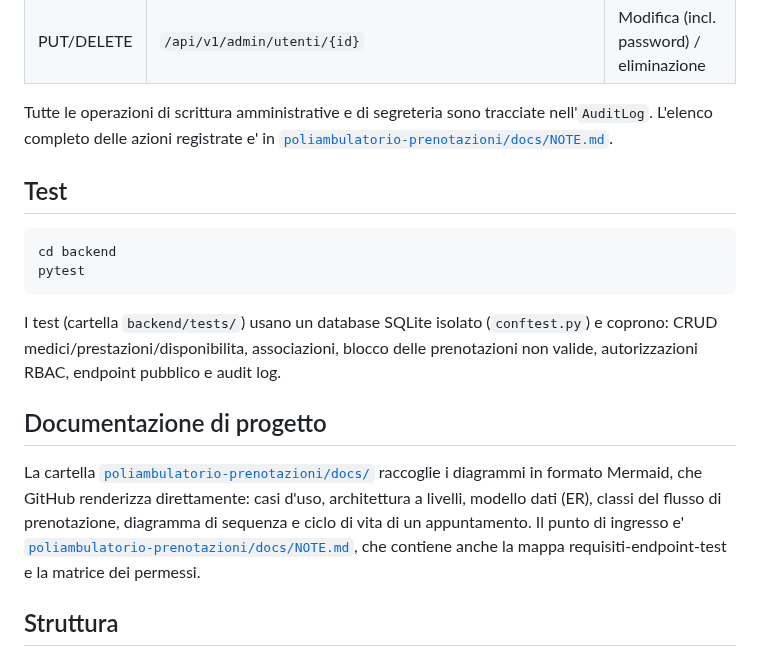
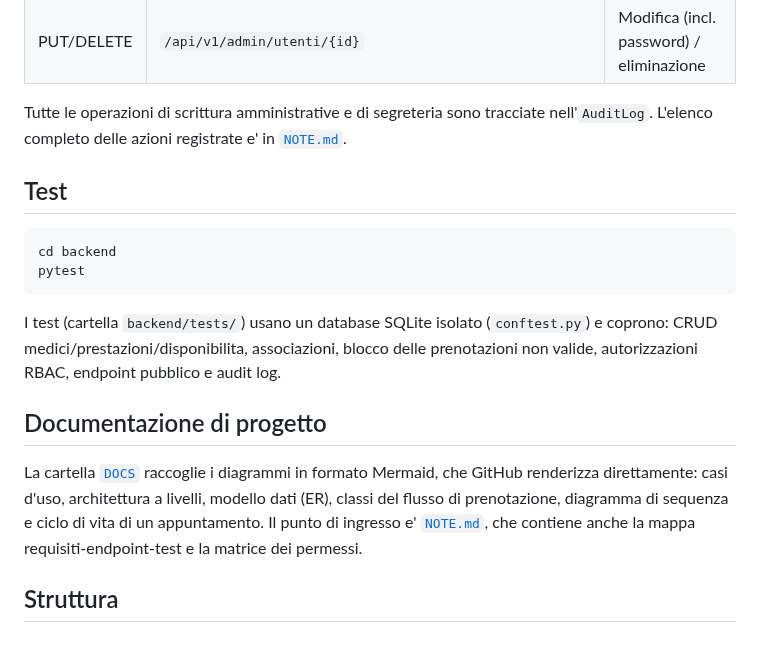
Before and after one commit to giovannicarrino-2802/PW16, a Markdown page: README.md, the part around the change. Rendered like a GitHub page.

```diff
--- a/README.md
+++ b/README.md
@@ -151,7 +151,7 @@ Apri `frontend/index.html` nel browser (con il back-end avviato).
 
 Tutte le operazioni di scrittura amministrative e di segreteria sono tracciate
 nell'`AuditLog`. L'elenco completo delle azioni registrate e' in
-[`poliambulatorio-prenotazioni/docs/NOTE.md`](docs/NOTE.md).
+[`NOTE.md`](poliambulatorio-prenotazioni/docs/NOTE.md).
 
 ## Test
 
@@ -166,10 +166,10 @@ blocco delle prenotazioni non valide, autorizzazioni RBAC, endpoint pubblico e
 audit log.
 
 ## Documentazione di progetto
-La cartella [`poliambulatorio-prenotazioni/docs/`](poliambulatorio-prenotazioni/docs/) raccoglie i diagrammi in formato Mermaid, che
+La cartella [`DOCS`](poliambulatorio-prenotazioni/docs/) raccoglie i diagrammi in formato Mermaid, che
 GitHub renderizza direttamente: casi d'uso, architettura a livelli, modello
 dati (ER), classi del flusso di prenotazione, diagramma di sequenza e ciclo di
-vita di un appuntamento. Il punto di ingresso e' [`poliambulatorio-prenotazioni/docs/NOTE.md`](poliambulatorio-prenotazioni/docs/NOTE.md),
+vita di un appuntamento. Il punto di ingresso e' [`NOTE.md`](poliambulatorio-prenotazioni/docs/NOTE.md),
 che contiene anche la mappa requisiti-endpoint-test e la matrice dei permessi.
 
 ## Struttura
```
